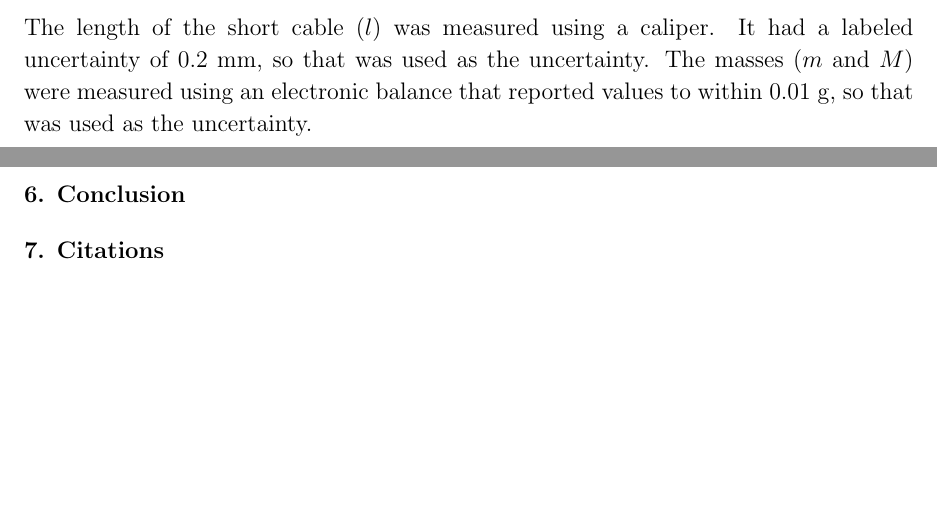
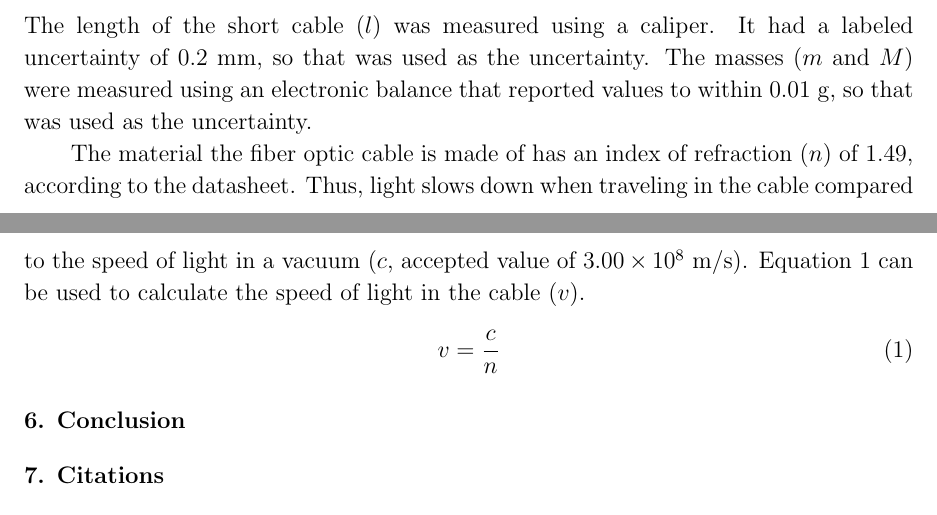
Before and after one commit to VinEdw/latex-physics-reports, a LaTeX paper (fiber-optic-project/fiber-optic-report.tex): two parts of pages 6 and 7 of 7, joined at a grey line, cut so that both start at the same text, the shorter picture padded with empty space. Compiled offline with pdfLaTeX.

Commit message:
mentioned index of refraction formula

```diff
--- a/fiber-optic-project/fiber-optic-report.tex
+++ b/fiber-optic-project/fiber-optic-report.tex
@@ -416,6 +416,13 @@ The length of the short cable ($l$) was measured using a caliper.
 It had a labeled uncertainty of 0.2 mm, so that was used as the uncertainty.
 The masses ($m$ and $M$) were measured using an electronic balance that reported values to within $0.01 \units{g}$, so that was used as the uncertainty.
 
+The material the fiber optic cable is made of has an index of refraction ($n$) of 1.49, according to the datasheet.
+Thus, light slows down when traveling in the cable compared to the speed of light in a vacuum ($c$, accepted value of $\sci{3.00}{8} \units{m/s}$).
+Equation \ref{eq:index_of_refraction} can be used to calculate the speed of light in the cable ($v$).
+\begin{IEEEeqnarray}{rCl}
+  v & = & \frac{c}{n} \label{eq:index_of_refraction}
+\end{IEEEeqnarray}
+
 %%%%%%%%%%%%%%%%%%%% Conclusion %%%%%%%%%%%%%%%%%%%%
 \section{Conclusion}
 
```
